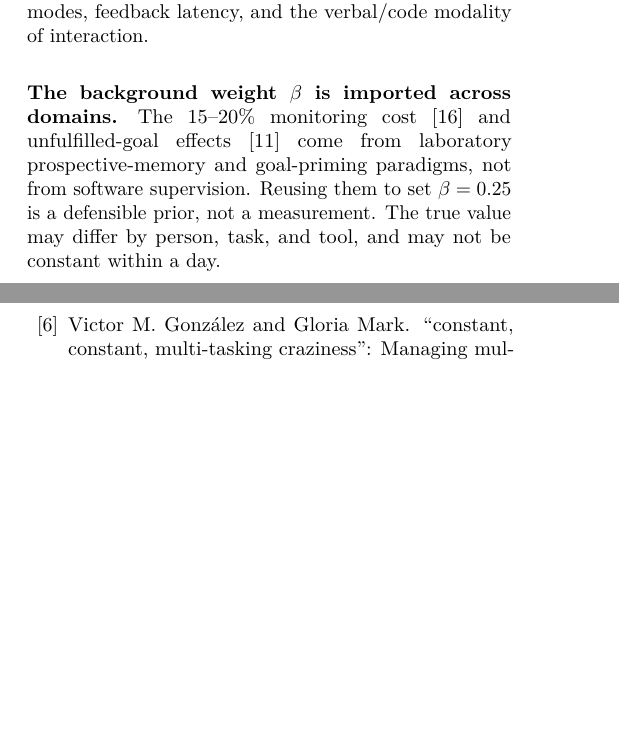
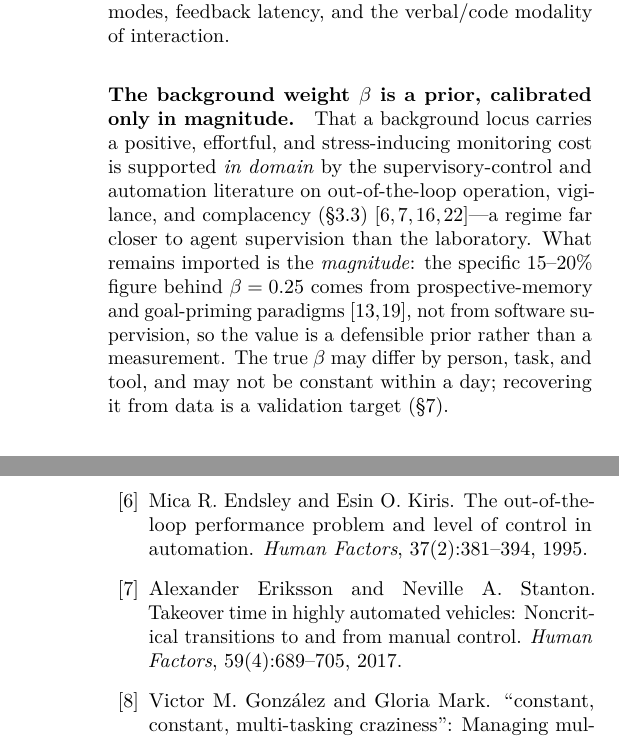
Before and after one commit to sagium/ai-code-cognitive-stress, a LaTeX paper (paper/main.tex): two parts of the columns of pages 4 and 6 of 7 before the commit and two parts of the columns of pages 5 and 7 of 7 after it, joined at a grey line, cut so that both start at the same text, the shorter picture padded with empty space. Compiled offline with pdfLaTeX.

Commit message:
Paper: ground β in-domain; reconcile §7 to a magnitude-only prior
- §3.3 "Choosing β": frame the background locus as the out-of-the-loop
  supervisory regime and ground β>0 in-domain — monitoring is effortful and
  stressful (Warm 2008), out-of-the-loop degrades SA and costs on resumption
  (Endsley & Kiris 1995; Eriksson & Stanton 2017), and complacency under load
  makes the divided-attention cost real (Parasuraman & Manzey 2010). The value
  0.25 stays the borrowed magnitude prior (Smith 2003 band).
- §7: retitle "imported across domains" → "a prior, calibrated only in
  magnitude"; the existence and stress of the cost are now in-domain, only the
  number remains imported.
- config.json codl comment updated to match.

```diff
--- a/paper/main.tex
+++ b/paper/main.tex
@@ -373,12 +385,18 @@ plausible---both involve one human time-sharing across semi-autonomous
 processes---but unproven. LLM agents differ in failure modes, feedback latency,
 and the verbal/code modality of interaction.
 
-\paragraph{The background weight $\beta$ is imported across domains.} The
-$15$--$20\%$ monitoring cost~\cite{smith2003} and unfulfilled-goal
-effects~\cite{masicampo2011} come from laboratory prospective-memory and
-goal-priming paradigms, not from software supervision. Reusing them to set
-$\beta=0.25$ is a defensible prior, not a measurement. The true value may differ
-by person, task, and tool, and may not be constant within a day.
+\paragraph{The background weight $\beta$ is a prior, calibrated only in
+magnitude.} That a background locus carries a positive, effortful, and
+stress-inducing monitoring cost is supported \emph{in domain} by the
+supervisory-control and automation literature on out-of-the-loop operation,
+vigilance, and complacency (\S\ref{sec:codl})~\cite{endsley1995,warm2008,parasuraman2010,eriksson2017}---a
+regime far closer to agent supervision than the laboratory. What remains imported
+is the \emph{magnitude}: the specific $15$--$20\%$ figure behind $\beta=0.25$
+comes from prospective-memory and goal-priming
+paradigms~\cite{smith2003,masicampo2011}, not from software supervision, so the
+value is a defensible prior rather than a measurement. The true $\beta$ may differ
+by person, task, and tool, and may not be constant within a day; recovering it
+from data is a validation target (\S\ref{sec:validation}).
 
 \paragraph{Equal composite weights are a placeholder.} We assert no axis
 dominates; this is almost certainly false in detail. Without calibration against
```
Also changed, not shown: paper/main.tex (28 more changed lines), 1 other file.
